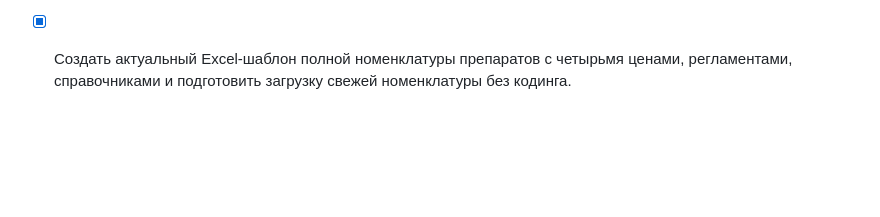
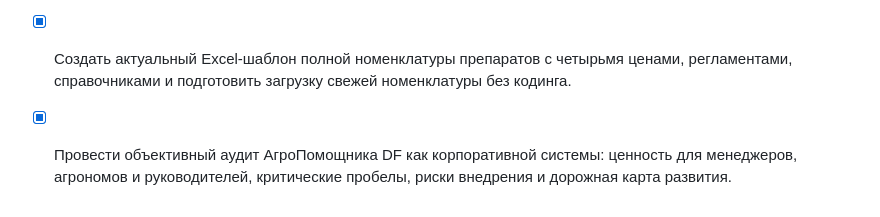
Before and after one commit to cardvizor-gif/doctor-farmer-quiz, a Markdown page: todo.md, the part around the change. Rendered like a GitHub page; blank space fills up the shorter version.

```diff
--- a/todo.md
+++ b/todo.md
@@ -394,3 +394,4 @@
 - [x] Подготовить обновляемую номенклатуру препаратов без кодинга: импорт/экспорт Excel или CSV, валидация, права администратора, архивирование и журнал изменений.
 - [x] Добавить в номенклатуру четыре цены по условиям оплаты: 100% предоплата, 50/50, 70/30 и 100% отсрочка; в КП ограничить скидку до 2%, 2%, 3% и 5% соответственно, с серверной проверкой, историей цены и права́ми на изменение.
 - [x] Создать актуальный Excel-шаблон полной номенклатуры препаратов с четырьмя ценами, регламентами, справочниками и подготовить загрузку свежей номенклатуры без кодинга.
+- [x] Провести объективный аудит АгроПомощника DF как корпоративной системы: ценность для менеджеров, агрономов и руководителей, критические пробелы, риски внедрения и дорожная карта развития.
```
Also changed, not shown: agrohelper_df_objective_audit_2026-09.md (added, +135 -0 lines).
